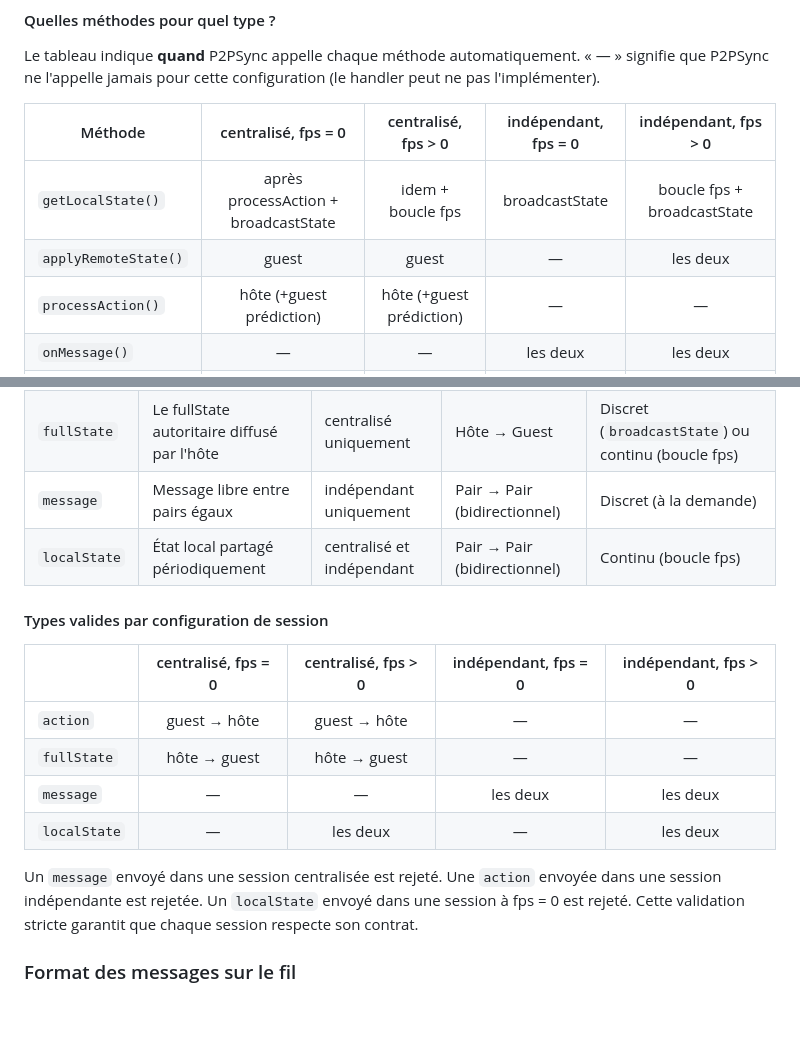
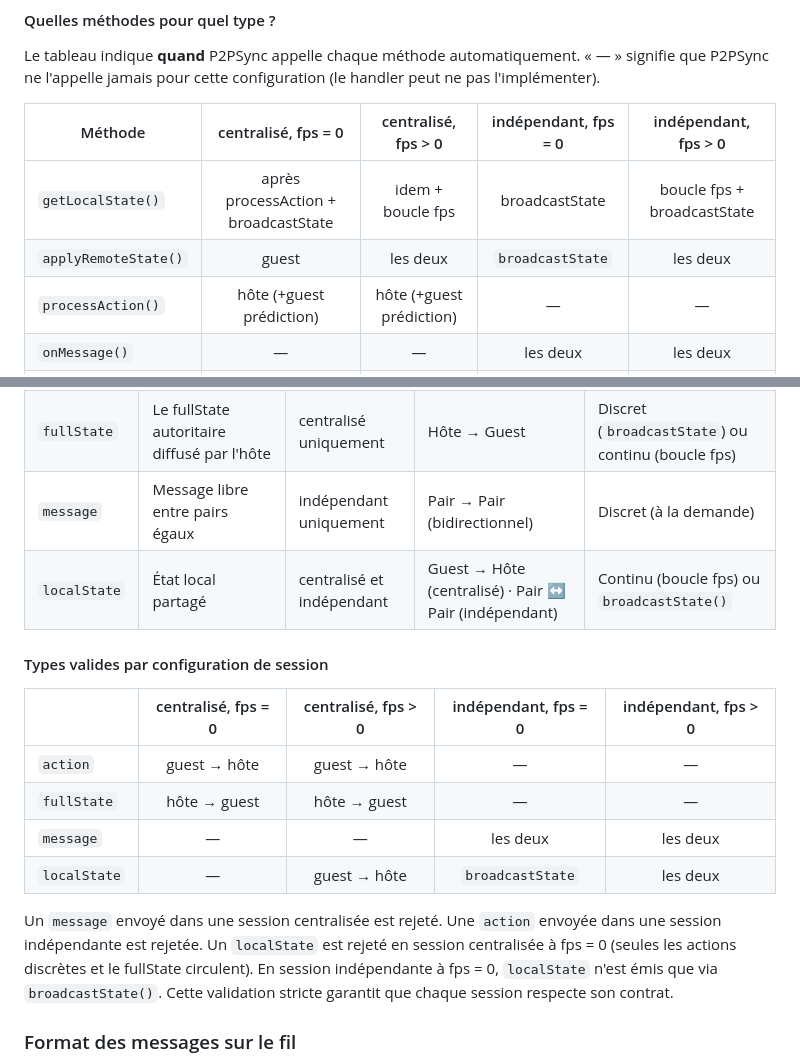
Before and after one commit to thipages/pacpam, a Markdown page: docs/architecture.md, 2 parts joined by grey strips. Rendered like a GitHub page; blank space fills up the shorter version.

Commit message:
Corriger incohérences inter-tableaux : localState direction, applyRemoteState centralisé fps>0, broadcastState indépendant fps=0

```diff
--- a/docs/architecture.md
+++ b/docs/architecture.md
@@ -541,7 +541,7 @@ Le tableau indique **quand** P2PSync appelle chaque méthode automatiquement. «
 | Méthode | centralisé, fps = 0 | centralisé, fps > 0 | indépendant, fps = 0 | indépendant, fps > 0 |
 |---------|:-:|:-:|:-:|:-:|
 | `getLocalState()` | après processAction + broadcastState | idem + boucle fps | broadcastState | boucle fps + broadcastState |
-| `applyRemoteState()` | guest | guest | — | les deux |
+| `applyRemoteState()` | guest | les deux | `broadcastState` | les deux |
 | `processAction()` | hôte (+guest prédiction) | hôte (+guest prédiction) | — | — |
 | `onMessage()` | — | — | les deux | les deux |
 | `onStart()` | les deux | les deux | les deux | les deux |
@@ -667,7 +667,7 @@ P2PSync définit exactement **4 types de messages de données**. Chaque type n'e
 | `action` | Commande envoyée à l'hôte pour traitement | centralisé uniquement | Guest → Hôte | Discret (à la demande) |
 | `fullState` | Le fullState autoritaire diffusé par l'hôte | centralisé uniquement | Hôte → Guest | Discret (`broadcastState`) ou continu (boucle fps) |
 | `message` | Message libre entre pairs égaux | indépendant uniquement | Pair → Pair (bidirectionnel) | Discret (à la demande) |
-| `localState` | État local partagé périodiquement | centralisé et indépendant | Pair → Pair (bidirectionnel) | Continu (boucle fps) |
+| `localState` | État local partagé | centralisé et indépendant | Guest → Hôte (centralisé) · Pair ↔ Pair (indépendant) | Continu (boucle fps) ou `broadcastState()` |
 
 #### Types valides par configuration de session
 
@@ -676,9 +676,9 @@ P2PSync définit exactement **4 types de messages de données**. Chaque type n'e
 | `action` | guest → hôte | guest → hôte | — | — |
 | `fullState` | hôte → guest | hôte → guest | — | — |
 | `message` | — | — | les deux | les deux |
-| `localState` | — | les deux | — | les deux |
+| `localState` | — | guest → hôte | `broadcastState` | les deux |
 
-Un `message` envoyé dans une session centralisée est rejeté. Une `action` envoyée dans une session indépendante est rejetée. Un `localState` envoyé dans une session à fps = 0 est rejeté. Cette validation stricte garantit que chaque session respecte son contrat.
+Un `message` envoyé dans une session centralisée est rejeté. Une `action` envoyée dans une session indépendante est rejetée. Un `localState` est rejeté en session centralisée à fps = 0 (seules les actions discrètes et le fullState circulent). En session indépendante à fps = 0, `localState` n'est émis que via `broadcastState()`. Cette validation stricte garantit que chaque session respecte son contrat.
 
 ### Format des messages sur le fil
 
```
